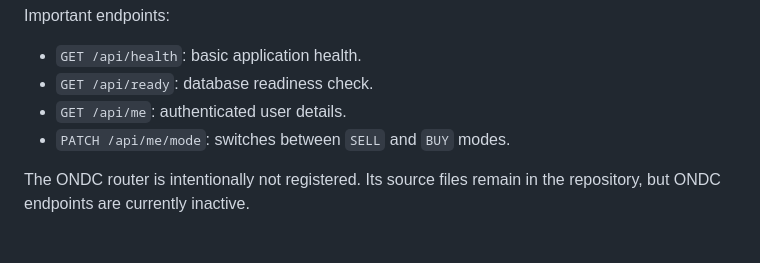
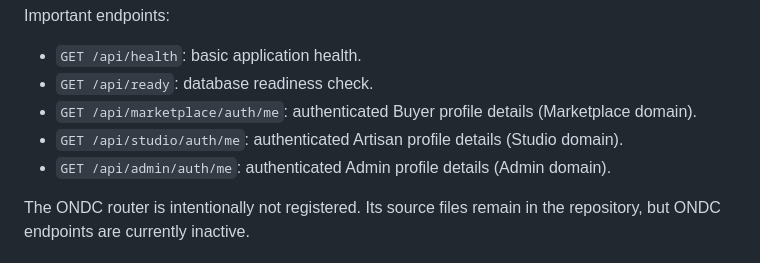
Before and after one commit to tejapampana09/Artisan-Ai, a Markdown page: docs/backend-app.md, the part around the change. GitHub-like rendering.

Commit message:
docs(backend): update API documentation to reflect V3 domain-scoped auth endpoints

```diff
--- a/docs/backend-app.md
+++ b/docs/backend-app.md
@@ -48,8 +48,9 @@ Important endpoints:
 
 - `GET /api/health`: basic application health.
 - `GET /api/ready`: database readiness check.
-- `GET /api/me`: authenticated user details.
-- `PATCH /api/me/mode`: switches between `SELL` and `BUY` modes.
+- `GET /api/marketplace/auth/me`: authenticated Buyer profile details (Marketplace domain).
+- `GET /api/studio/auth/me`: authenticated Artisan profile details (Studio domain).
+- `GET /api/admin/auth/me`: authenticated Admin profile details (Admin domain).
 
 The ONDC router is intentionally not registered. Its source files remain in the repository, but ONDC endpoints are currently inactive.
 
```
